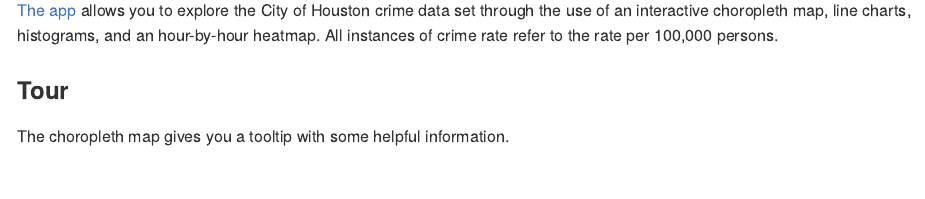
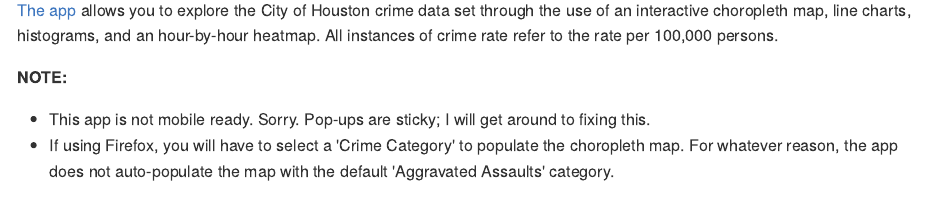
Before and after one commit to seasmith/HoustonCrimeViewer, an R Markdown document (README.Rmd): the page in a window 1100 px wide, from 90 px down. The pictures show the output file README.md that the author committed with the source, drawn offline in the style of GitHub.

Commit message:
Add note about bugs/features

```diff
--- a/README.Rmd
+++ b/README.Rmd
@@ -11,6 +11,11 @@ output:
 ## Houston Crime Explorer
 
 [The app](https://seasmith.shinyapp.io/HoustonCrimeViewer) allows you to explore the City of Houston crime data set through the use of an interactive choropleth map, line charts, histograms, and an hour-by-hour heatmap. All instances of crime rate refer to the rate per 100,000 persons.
+
+__NOTE:__
+
+* This app is not mobile ready. Sorry. Pop-ups are sticky; I will get around to fixing this.
+* If using Firefox, you will have to select a 'Crime Category' to populate the choropleth map. For whatever reason, the app does not auto-populate the map with the default 'Aggravated Assaults' category.
 
 ### Tour
 
```
Also changed, not shown: README.md.
